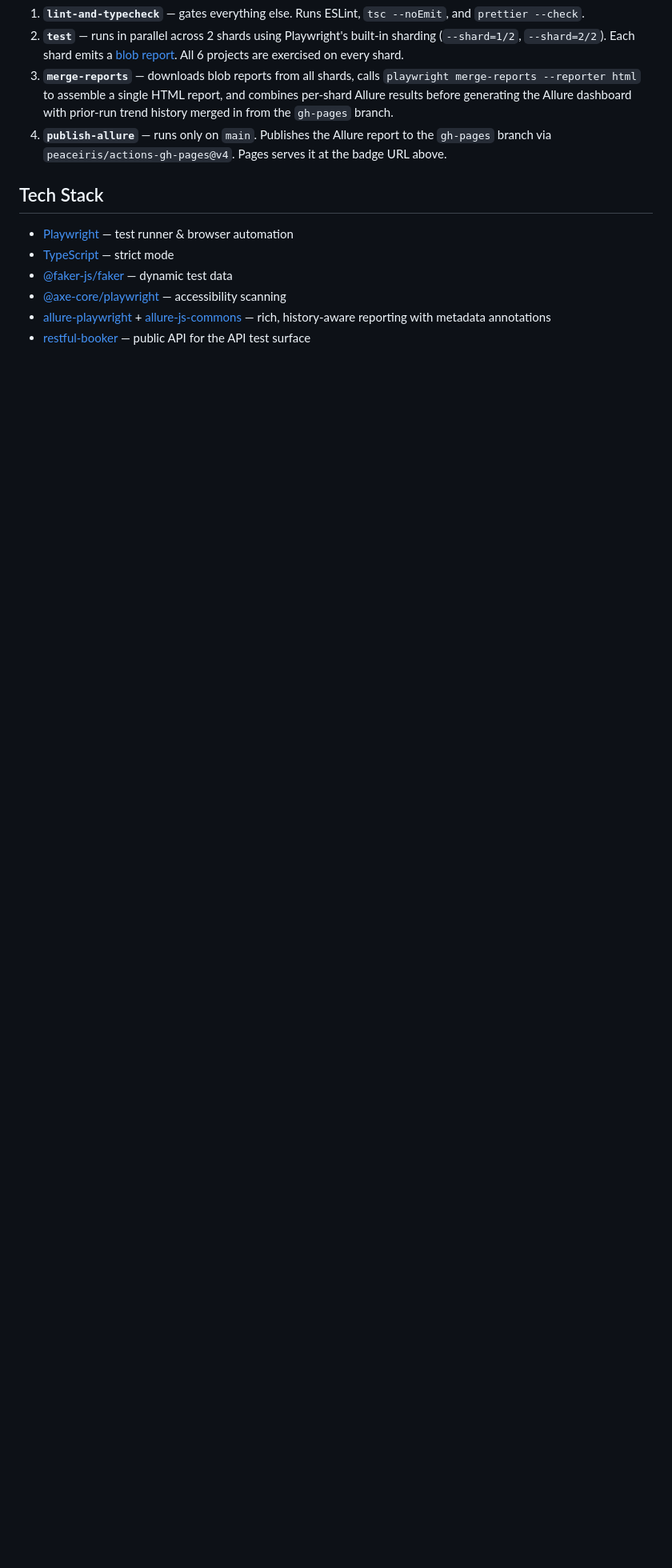
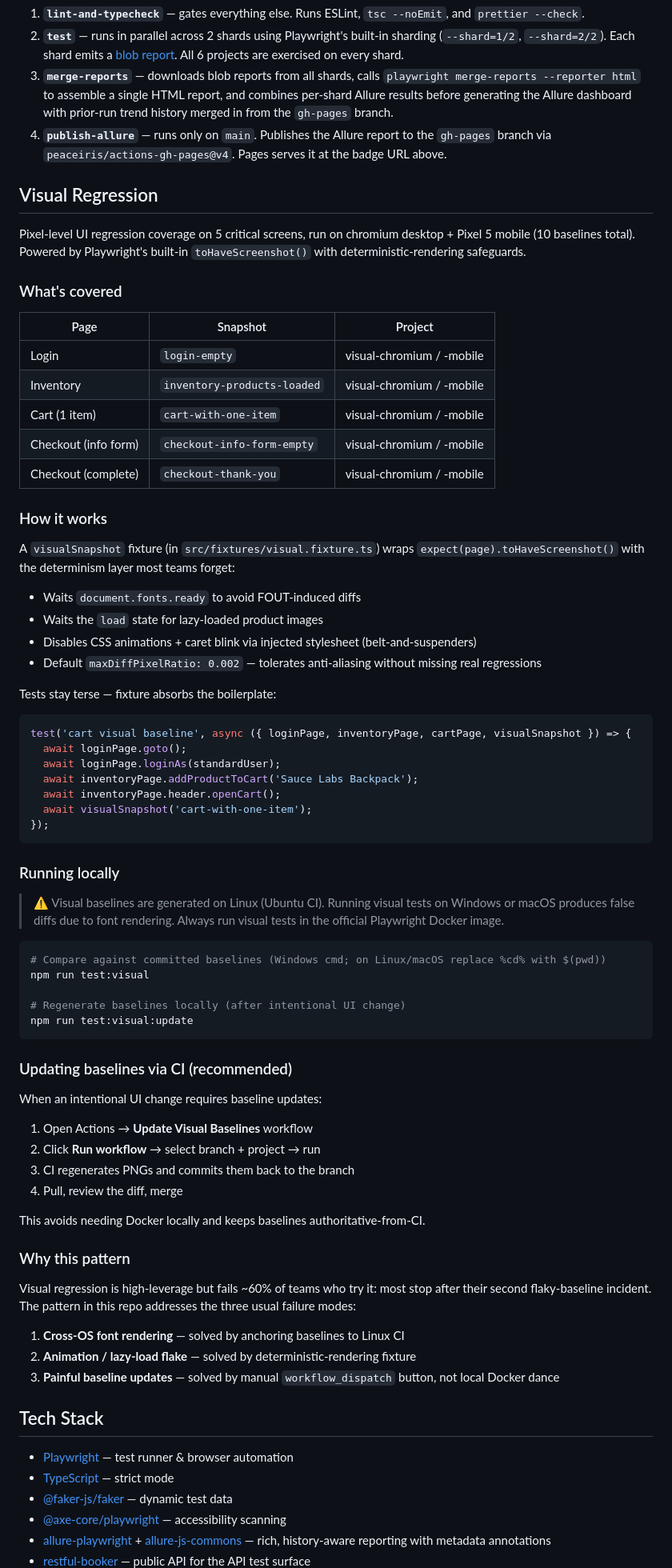
Before and after one commit to DTHieu95/playwright-e2e-framework, a Markdown page: README.md, the part around one of its changes. Shown at 80% size. Rendered like a GitHub page; blank space fills up the shorter version.

Commit message:
docs(visual): add Visual Regression section and badge

````diff
--- a/README.md
+++ b/README.md
@@ -98,6 +99,72 @@ The [CI workflow](.github/workflows/ci.yml) has four jobs:
 3. **`merge-reports`** — downloads blob reports from all shards, calls `playwright merge-reports --reporter html` to assemble a single HTML report, and combines per-shard Allure results before generating the Allure dashboard with prior-run trend history merged in from the `gh-pages` branch.
 4. **`publish-allure`** — runs only on `main`. Publishes the Allure report to the `gh-pages` branch via `peaceiris/actions-gh-pages@v4`. Pages serves it at the badge URL above.
 
+## Visual Regression
+
+Pixel-level UI regression coverage on 5 critical screens, run on chromium desktop + Pixel 5 mobile (10 baselines total). Powered by Playwright's built-in `toHaveScreenshot()` with deterministic-rendering safeguards.
+
+### What's covered
+
+| Page                 | Snapshot                    | Project                   |
+| -------------------- | --------------------------- | ------------------------- |
+| Login                | `login-empty`               | visual-chromium / -mobile |
+| Inventory            | `inventory-products-loaded` | visual-chromium / -mobile |
+| Cart (1 item)        | `cart-with-one-item`        | visual-chromium / -mobile |
+| Checkout (info form) | `checkout-info-form-empty`  | visual-chromium / -mobile |
+| Checkout (complete)  | `checkout-thank-you`        | visual-chromium / -mobile |
+
+### How it works
+
+A `visualSnapshot` fixture (in `src/fixtures/visual.fixture.ts`) wraps `expect(page).toHaveScreenshot()` with the determinism layer most teams forget:
+
+- Waits `document.fonts.ready` to avoid FOUT-induced diffs
+- Waits the `load` state for lazy-loaded product images
+- Disables CSS animations + caret blink via injected stylesheet (belt-and-suspenders)
+- Default `maxDiffPixelRatio: 0.002` — tolerates anti-aliasing without missing real regressions
+
+Tests stay terse — fixture absorbs the boilerplate:
+
+```ts
+test('cart visual baseline', async ({ loginPage, inventoryPage, cartPage, visualSnapshot }) => {
+  await loginPage.goto();
+  await loginPage.loginAs(standardUser);
+  await inventoryPage.addProductToCart('Sauce Labs Backpack');
+  await inventoryPage.header.openCart();
+  await visualSnapshot('cart-with-one-item');
+});
+```
+
+### Running locally
+
+> ⚠️ Visual baselines are generated on Linux (Ubuntu CI). Running visual tests on Windows or macOS produces false diffs due to font rendering. Always run visual tests in the official Playwright Docker image.
+
+```bash
+# Compare against committed baselines (Windows cmd; on Linux/macOS replace %cd% with $(pwd))
+npm run test:visual
+
+# Regenerate baselines locally (after intentional UI change)
+npm run test:visual:update
+```
+
+### Updating baselines via CI (recommended)
+
+When an intentional UI change requires baseline updates:
+
+1. Open Actions → **Update Visual Baselines** workflow
+2. Click **Run workflow** → select branch + project → run
+3. CI regenerates PNGs and commits them back to the branch
+4. Pull, review the diff, merge
+
+This avoids needing Docker locally and keeps baselines authoritative-from-CI.
+
+### Why this pattern
+
+Visual regression is high-leverage but fails ~60% of teams who try it: most stop after their second flaky-baseline incident. The pattern in this repo addresses the three usual failure modes:
+
+1. **Cross-OS font rendering** — solved by anchoring baselines to Linux CI
+2. **Animation / lazy-load flake** — solved by deterministic-rendering fixture
+3. **Painful baseline updates** — solved by manual `workflow_dispatch` button, not local Docker dance
+
 ## Tech Stack
 
 - [Playwright](https://playwright.dev/) — test runner & browser automation
````
Also changed, not shown: other parts of README.md (+1 -0 lines).
